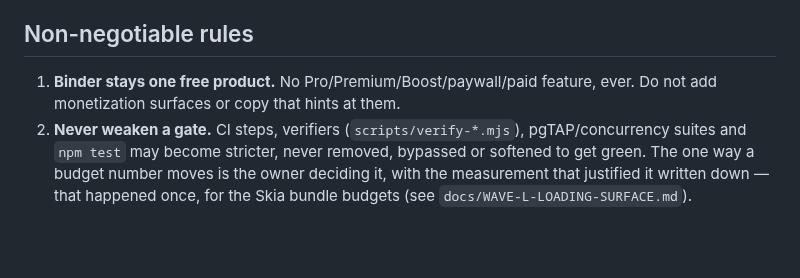
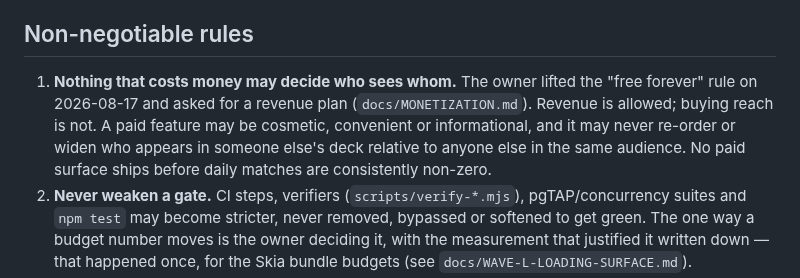
Before and after one commit to BEKO2210/Binder, a Markdown page: AGENTS.md, the part around the change. GitHub-like rendering; blank space fills up the shorter version.

```diff
--- a/AGENTS.md
+++ b/AGENTS.md
@@ -5,8 +5,13 @@ every agent session must follow. Human owner: Belkis (GitHub `BEKO2210`).
 
 ## Non-negotiable rules
 
-1. **Binder stays one free product.** No Pro/Premium/Boost/paywall/paid feature,
-   ever. Do not add monetization surfaces or copy that hints at them.
+1. **Nothing that costs money may decide who sees whom.** The owner lifted the
+   "free forever" rule on 2026-08-17 and asked for a revenue plan
+   (`docs/MONETIZATION.md`). Revenue is allowed; buying reach is not. A paid
+   feature may be cosmetic, convenient or informational, and it may never
+   re-order or widen who appears in someone else's deck relative to anyone else
+   in the same audience. No paid surface ships before daily matches are
+   consistently non-zero.
 2. **Never weaken a gate.** CI steps, verifiers (`scripts/verify-*.mjs`),
    pgTAP/concurrency suites and `npm test` may become stricter, never removed,
    bypassed or softened to get green. The one way a budget number moves is the
```
Also changed, not shown: docs/MONETIZATION.md (added, +130 -0 lines).
